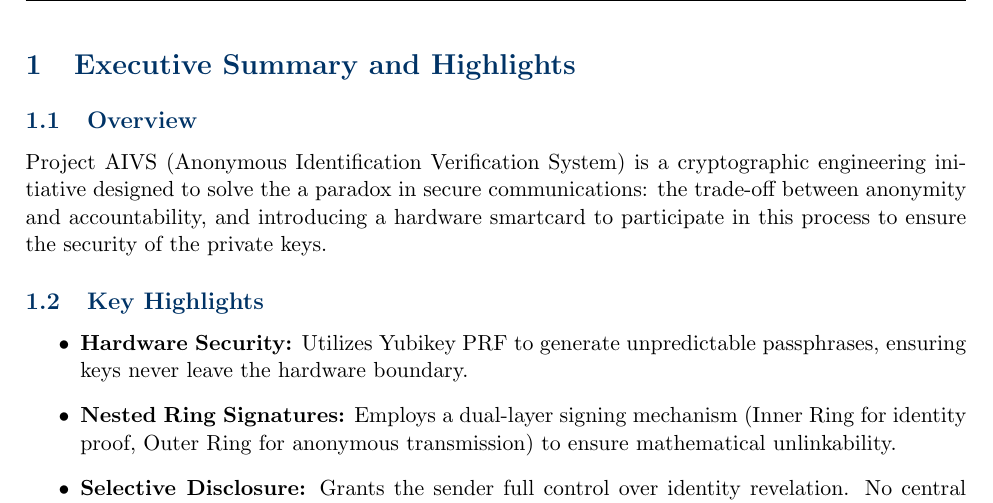
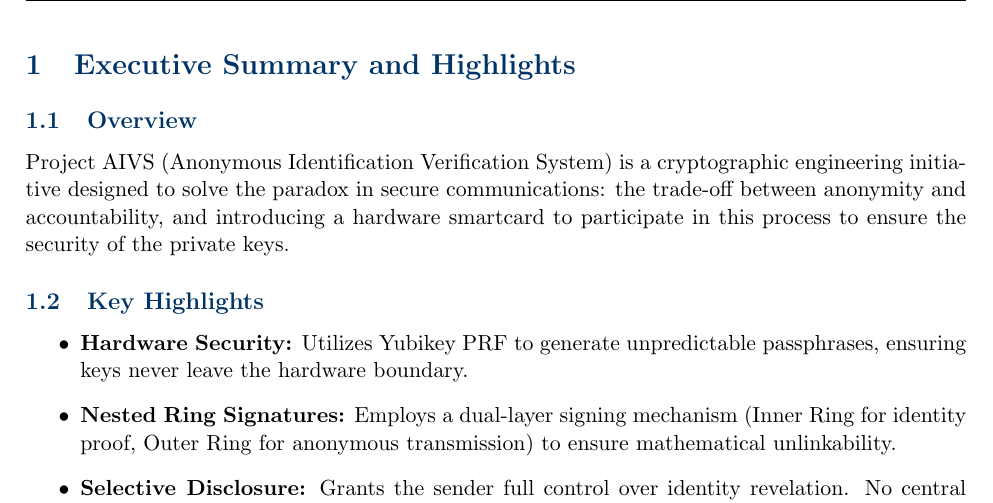
Before and after one commit to RyoNanamizu/CP-683-BF, a LaTeX paper (main.tex): part of page 3 of 8, cut so that both start at the same text. Compiled offline with pdfLaTeX.

Commit message:
Fix typo in Project AIVS overview section

```diff
--- a/main.tex
+++ b/main.tex
@@ -57,7 +57,7 @@ This proposal outlines the engineering implementation of a privacy-preserving me
 \section{Executive Summary and Highlights}
 
 \subsection{Overview}
-Project AIVS (Anonymous Identification Verification System) is a cryptographic engineering initiative designed to solve the a paradox in secure communications: the trade-off between anonymity and accountability, and introducing a hardware smartcard to participate in this process to ensure the security of the private keys.
+Project AIVS (Anonymous Identification Verification System) is a cryptographic engineering initiative designed to solve the paradox in secure communications: the trade-off between anonymity and accountability, and introducing a hardware smartcard to participate in this process to ensure the security of the private keys.
 \subsection{Key Highlights}
 \begin{itemize}
     \item \textbf{Hardware Security:} Utilizes Yubikey PRF to generate unpredictable passphrases, ensuring keys never leave the hardware boundary.
```
